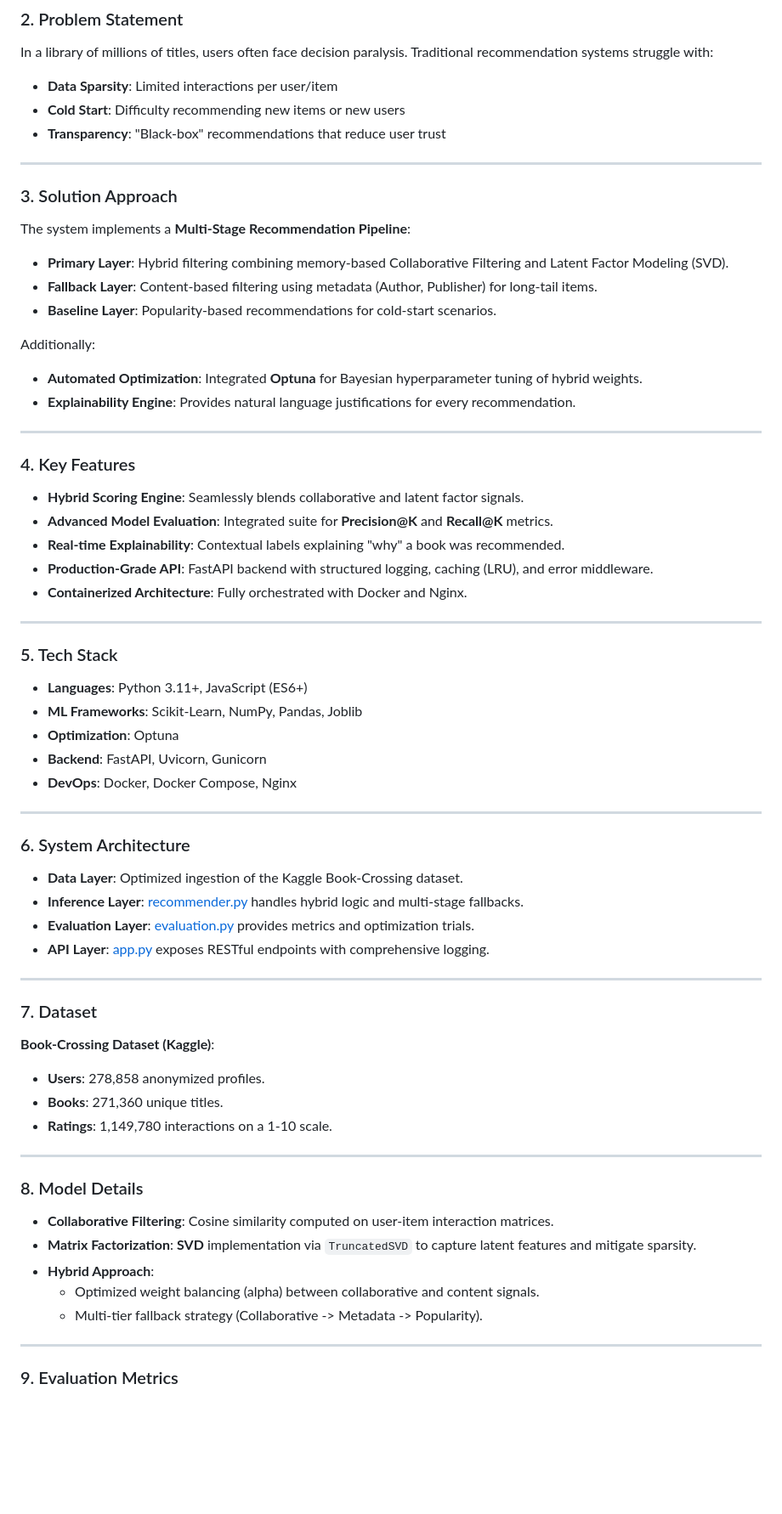
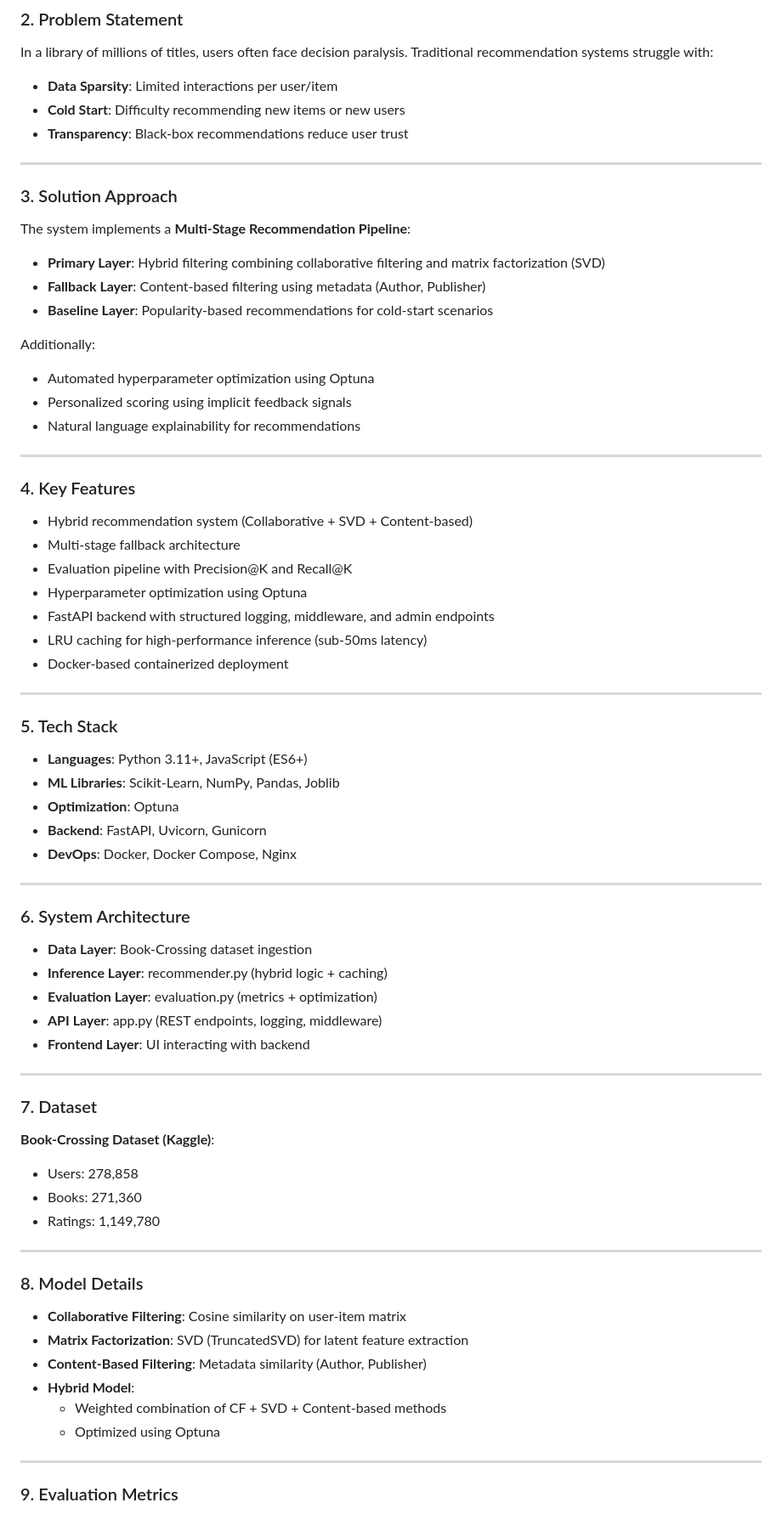
Before and after one commit to Azad62000/book-recommendation-app, a Markdown page: README.md, the part around one of its changes. Shown at 85% size. Drawn GitHub-style; blank space fills up the shorter version.

```diff
--- a/README.md
+++ b/README.md
@@ -19,35 +21,38 @@ In a library of millions of titles, users often face decision paralysis. Traditi
 
 - **Data Sparsity**: Limited interactions per user/item
 - **Cold Start**: Difficulty recommending new items or new users
-- **Transparency**: "Black-box" recommendations that reduce user trust
+- **Transparency**: Black-box recommendations reduce user trust
 
 ------------------------------------------------------------
 
 ### 3. Solution Approach
 The system implements a **Multi-Stage Recommendation Pipeline**:
 
-- **Primary Layer**: Hybrid filtering combining memory-based Collaborative Filtering and Latent Factor Modeling (SVD).
-- **Fallback Layer**: Content-based filtering using metadata (Author, Publisher) for long-tail items.
-- **Baseline Layer**: Popularity-based recommendations for cold-start scenarios.
+- **Primary Layer**: Hybrid filtering combining collaborative filtering and matrix factorization (SVD)
+- **Fallback Layer**: Content-based filtering using metadata (Author, Publisher)
+- **Baseline Layer**: Popularity-based recommendations for cold-start scenarios
 
 Additionally:
-- **Automated Optimization**: Integrated **Optuna** for Bayesian hyperparameter tuning of hybrid weights.
-- **Explainability Engine**: Provides natural language justifications for every recommendation.
+- Automated hyperparameter optimization using Optuna
+- Personalized scoring using implicit feedback signals
+- Natural language explainability for recommendations
 
 ------------------------------------------------------------
 
 ### 4. Key Features
-- **Hybrid Scoring Engine**: Seamlessly blends collaborative and latent factor signals.
-- **Advanced Model Evaluation**: Integrated suite for **Precision@K** and **Recall@K** metrics.
-- **Real-time Explainability**: Contextual labels explaining "why" a book was recommended.
-- **Production-Grade API**: FastAPI backend with structured logging, caching (LRU), and error middleware.
-- **Containerized Architecture**: Fully orchestrated with Docker and Nginx.
+- Hybrid recommendation system (Collaborative + SVD + Content-based)
+- Multi-stage fallback architecture
+- Evaluation pipeline with Precision@K and Recall@K
+- Hyperparameter optimization using Optuna
+- FastAPI backend with structured logging, middleware, and admin endpoints
+- LRU caching for high-performance inference (sub-50ms latency)
+- Docker-based containerized deployment
 
 ------------------------------------------------------------
 
 ### 5. Tech Stack
 - **Languages**: Python 3.11+, JavaScript (ES6+)
-- **ML Frameworks**: Scikit-Learn, NumPy, Pandas, Joblib
+- **ML Libraries**: Scikit-Learn, NumPy, Pandas, Joblib
 - **Optimization**: Optuna
 - **Backend**: FastAPI, Uvicorn, Gunicorn
 - **DevOps**: Docker, Docker Compose, Nginx
@@ -55,27 +60,29 @@ Additionally:
 ------------------------------------------------------------
 
 ### 6. System Architecture
-- **Data Layer**: Optimized ingestion of the Kaggle Book-Crossing dataset.
-- **Inference Layer**: [recommender.py](backend/recommender.py) handles hybrid logic and multi-stage fallbacks.
-- **Evaluation Layer**: [evaluation.py](backend/evaluation.py) provides metrics and optimization trials.
-- **API Layer**: [app.py](backend/app.py) exposes RESTful endpoints with comprehensive logging.
+- **Data Layer**: Book-Crossing dataset ingestion
+- **Inference Layer**: recommender.py (hybrid logic + caching)
+- **Evaluation Layer**: evaluation.py (metrics + optimization)
+- **API Layer**: app.py (REST endpoints, logging, middleware)
+- **Frontend Layer**: UI interacting with backend
 
 ------------------------------------------------------------
 
 ### 7. Dataset
 **Book-Crossing Dataset (Kaggle)**:
-- **Users**: 278,858 anonymized profiles.
-- **Books**: 271,360 unique titles.
-- **Ratings**: 1,149,780 interactions on a 1-10 scale.
+- Users: 278,858
+- Books: 271,360
+- Ratings: 1,149,780
 
 ------------------------------------------------------------
 
 ### 8. Model Details
-- **Collaborative Filtering**: Cosine similarity computed on user-item interaction matrices.
-- **Matrix Factorization**: **SVD** implementation via `TruncatedSVD` to capture latent features and mitigate sparsity.
-- **Hybrid Approach**:
-  - Optimized weight balancing (alpha) between collaborative and content signals.
-  - Multi-tier fallback strategy (Collaborative -> Metadata -> Popularity).
+- **Collaborative Filtering**: Cosine similarity on user-item matrix
+- **Matrix Factorization**: SVD (TruncatedSVD) for latent feature extraction
+- **Content-Based Filtering**: Metadata similarity (Author, Publisher)
+- **Hybrid Model**:
+  - Weighted combination of CF + SVD + Content-based methods
+  - Optimized using Optuna
 
 ------------------------------------------------------------
 
```
Also changed, not shown: other parts of README.md (+47 -48 lines).
